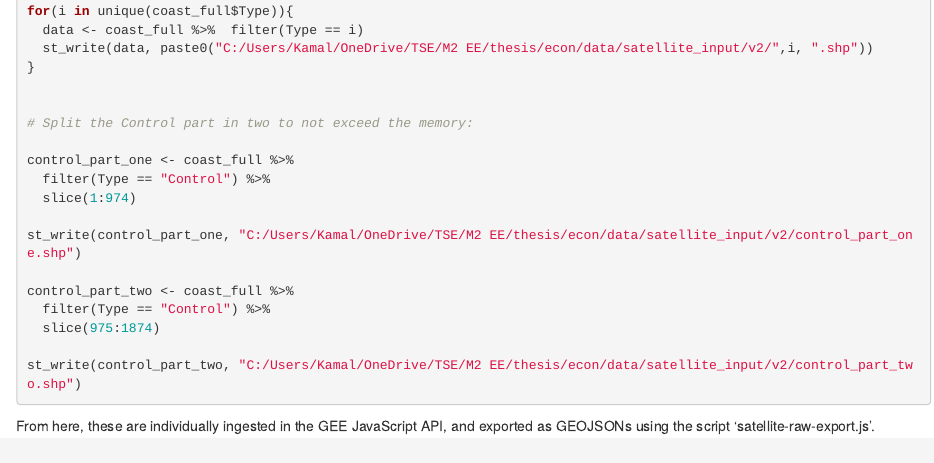
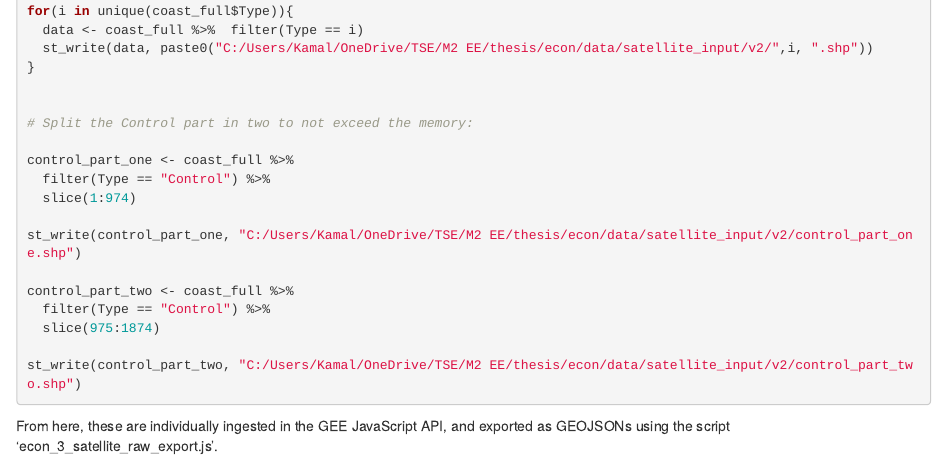
Before and after one commit to peter-kamal/master-thesis, an R Markdown document (econ_2_shapefile_creation.Rmd): the page in a window 1100 px wide, from 2230 px down. Rendered offline with R 4.5, knitr and Pandoc, with nearby package versions; the code chunks are not run, so their results and figures are left out.

Commit message:
Update econ_2_shapefile_creation.Rmd

````diff
--- a/econ_2_shapefile_creation.Rmd
+++ b/econ_2_shapefile_creation.Rmd
@@ -152,4 +152,4 @@ st_write(control_part_two, "C:/Users/Kamal/OneDrive/TSE/M2 EE/thesis/econ/data/s
 ```
 
 
-From here, these are individually ingested in the GEE JavaScript API, and exported as GEOJSONs using the script 'satellite-raw-export.js'.
+From here, these are individually ingested in the GEE JavaScript API, and exported as GEOJSONs using the script 'econ_3_satellite_raw_export.js'.
````
